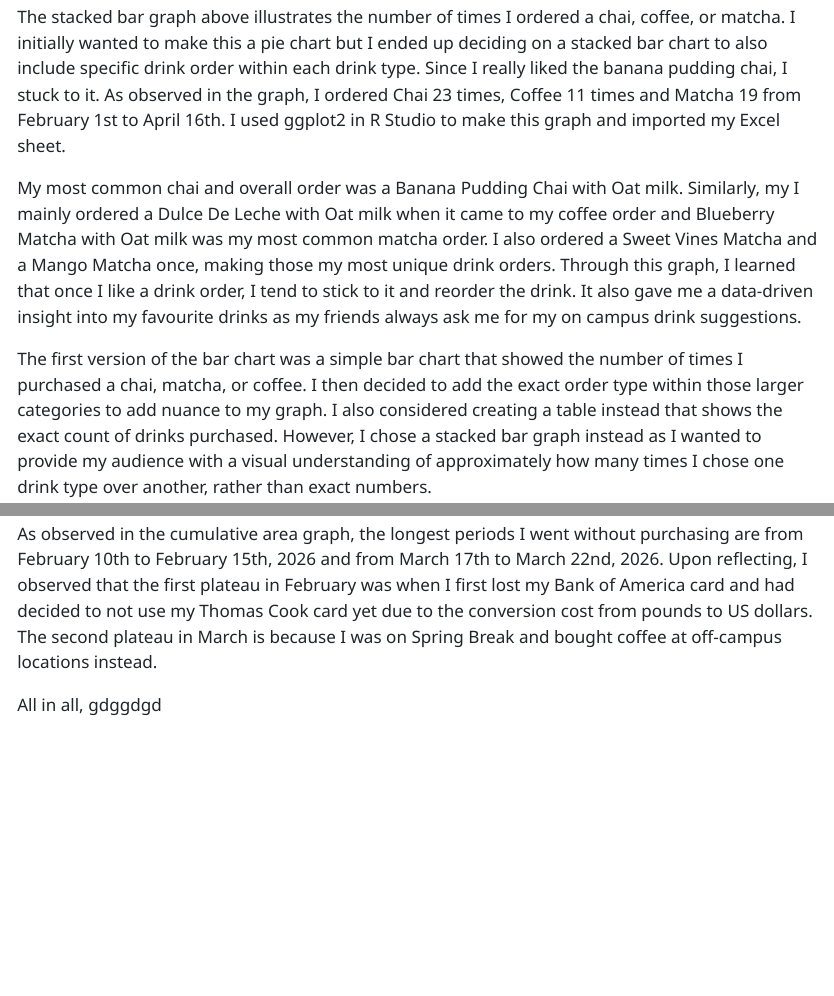
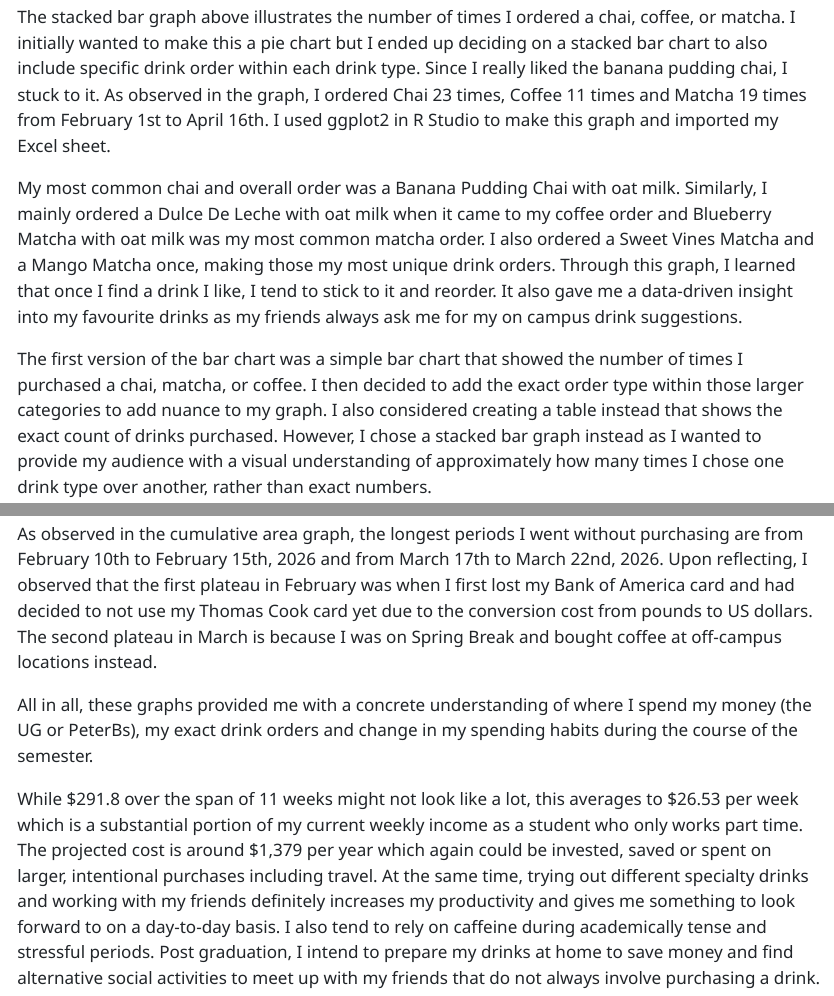
Before and after one commit to tushnael-max/data-story-coll232, a Quarto document (ElaviaT_PDS_final.qmd): the page in a window 1100 px wide, from 1910 px down, and a second part further down, joined at a grey line. The pictures show the output file ElaviaT_PDS_final.html that the author committed with the source, opened offline.

Commit message:
Added conclusion

```diff
--- a/ElaviaT_PDS_final.qmd
+++ b/ElaviaT_PDS_final.qmd
@@ -28,9 +28,9 @@ Overall, having a visual representation of where I am spending my money helps me
 
 ![](images/Chart%202%20FINAL%20FINAL.png){fig-alt="This is a stacked bar chart that shows the type of drink I purchased at the Underground and PeterBs from February 1st to April 16th, 2026. The X axis contains the drink type, which is, chai, coffee or matcha and the Y axis shows the number of drinks I purchased. Within each bar, the exact drink order is colour coded to add nuance for the graph. The most common drink I purchased is the Banana Pudding Chai with Oat Milk and the least frequent drinks I purchased are the Mango Matcha with Oat Milk and the Sweet Vines Matcha , which I purchased once each during this period."}
 
-The stacked bar graph above illustrates the number of times I ordered a chai, coffee, or matcha. I initially wanted to make this a pie chart but I ended up deciding on a stacked bar chart to also include specific drink order within each drink type. Since I really liked the banana pudding chai, I stuck to it. As observed in the graph, I ordered Chai 23 times, Coffee 11 times and Matcha 19 from February 1st to April 16th. I used ggplot2 in R Studio to make this graph and imported my Excel sheet.
+The stacked bar graph above illustrates the number of times I ordered a chai, coffee, or matcha. I initially wanted to make this a pie chart but I ended up deciding on a stacked bar chart to also include specific drink order within each drink type. Since I really liked the banana pudding chai, I stuck to it. As observed in the graph, I ordered Chai 23 times, Coffee 11 times and Matcha 19 times from February 1st to April 16th. I used ggplot2 in R Studio to make this graph and imported my Excel sheet.
 
-My most common chai and overall order was a Banana Pudding Chai with Oat milk. Similarly, my I mainly ordered a Dulce De Leche with Oat milk when it came to my coffee order and Blueberry Matcha with Oat milk was my most common matcha order. I also ordered a Sweet Vines Matcha and a Mango Matcha once, making those my most unique drink orders. Through this graph, I learned that once I like a drink order, I tend to stick to it and reorder the drink. It also gave me a data-driven insight into my favourite drinks as my friends always ask me for my on campus drink suggestions.
+My most common chai and overall order was a Banana Pudding Chai with oat milk. Similarly, I mainly ordered a Dulce De Leche with oat milk when it came to my coffee order and Blueberry Matcha with oat milk was my most common matcha order. I also ordered a Sweet Vines Matcha and a Mango Matcha once, making those my most unique drink orders. Through this graph, I learned that once I find a drink I like, I tend to stick to it and reorder. It also gave me a data-driven insight into my favourite drinks as my friends always ask me for my on campus drink suggestions.
 
 The first version of the bar chart was a simple bar chart that showed the number of times I purchased a chai, matcha, or coffee. I then decided to add the exact order type within those larger categories to add nuance to my graph. I also considered creating a table instead that shows the exact count of drinks purchased. However, I chose a stacked bar graph instead as I wanted to provide my audience with a visual understanding of approximately how many times I chose one drink type over another, rather than exact numbers.
 
@@ -48,4 +48,6 @@ To create this graph, I manually input all dates in the time period, including t
 
 As observed in the cumulative area graph, the longest periods I went without purchasing are from February 10th to February 15th, 2026 and from March 17th to March 22nd, 2026. Upon reflecting, I observed that the first plateau in February was when I first lost my Bank of America card and had decided to not use my Thomas Cook card yet due to the conversion cost from pounds to US dollars. The second plateau in March is because I was on Spring Break and bought coffee at off-campus locations instead.
 
-All in all, gdggdgd
+All in all, these graphs provided me with a concrete understanding of where I spend my money (the UG or PeterBs), my exact drink orders and change in my spending habits during the course of the semester.
+
+While \$291.8 over the span of 11 weeks might not look like a lot, this averages to \$26.53 per week which is a substantial portion of my current weekly income as a student who only works part time. The projected cost is around \$1,379 per year which again could be invested, saved or spent on larger, intentional purchases including travel. At the same time, trying out different specialty drinks and working with my friends definitely increases my productivity and gives me something to look forward to on a day-to-day basis. I also tend to rely on caffeine during academically tense and stressful periods. Post graduation, I intend to prepare my drinks at home to save money and find alternative social activities to meet up with my friends that do not always involve purchasing a drink.
```
Also changed, not shown: ElaviaT_PDS_final.html, ElaviaT_PDS_final.qmd (2 more changed lines).
